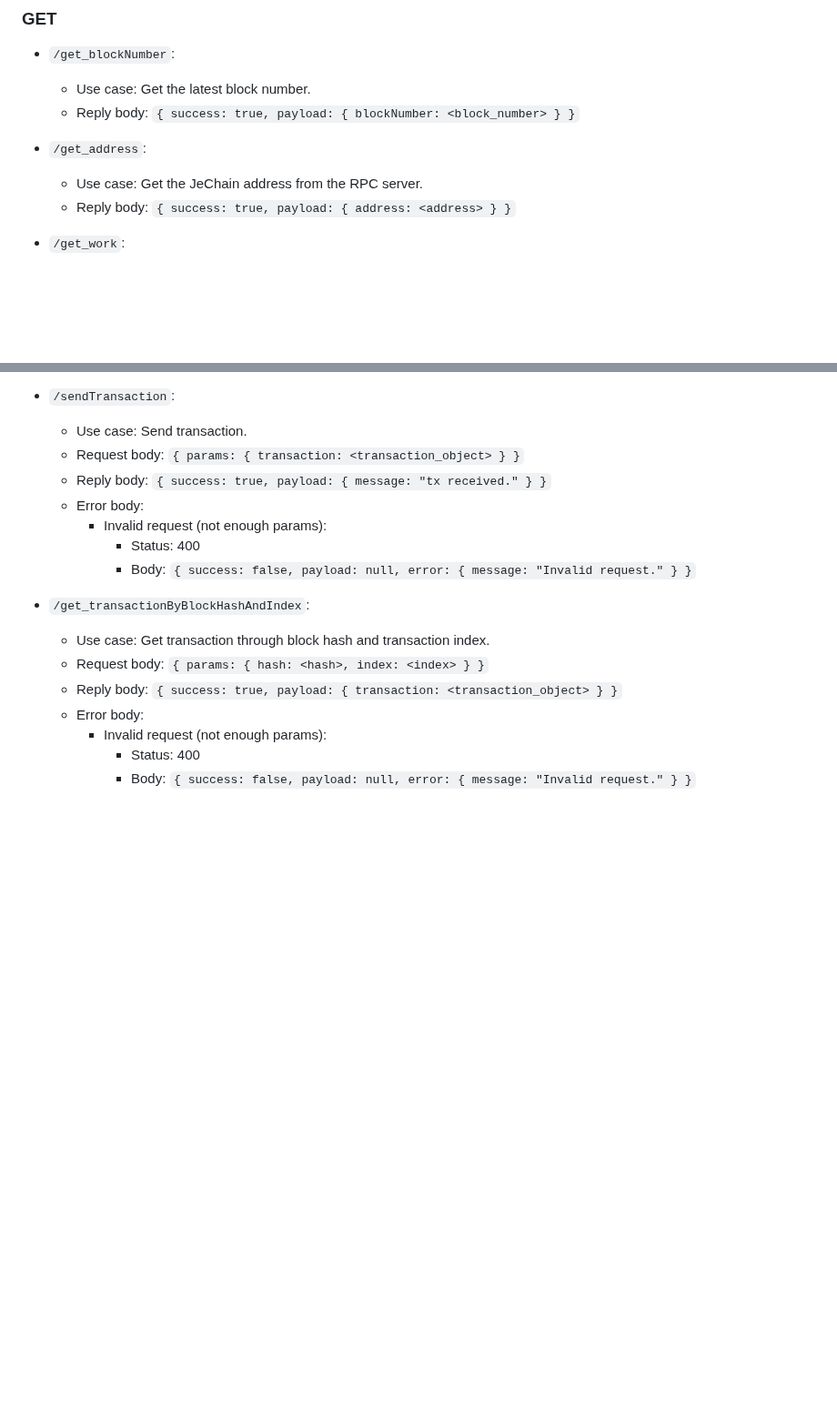
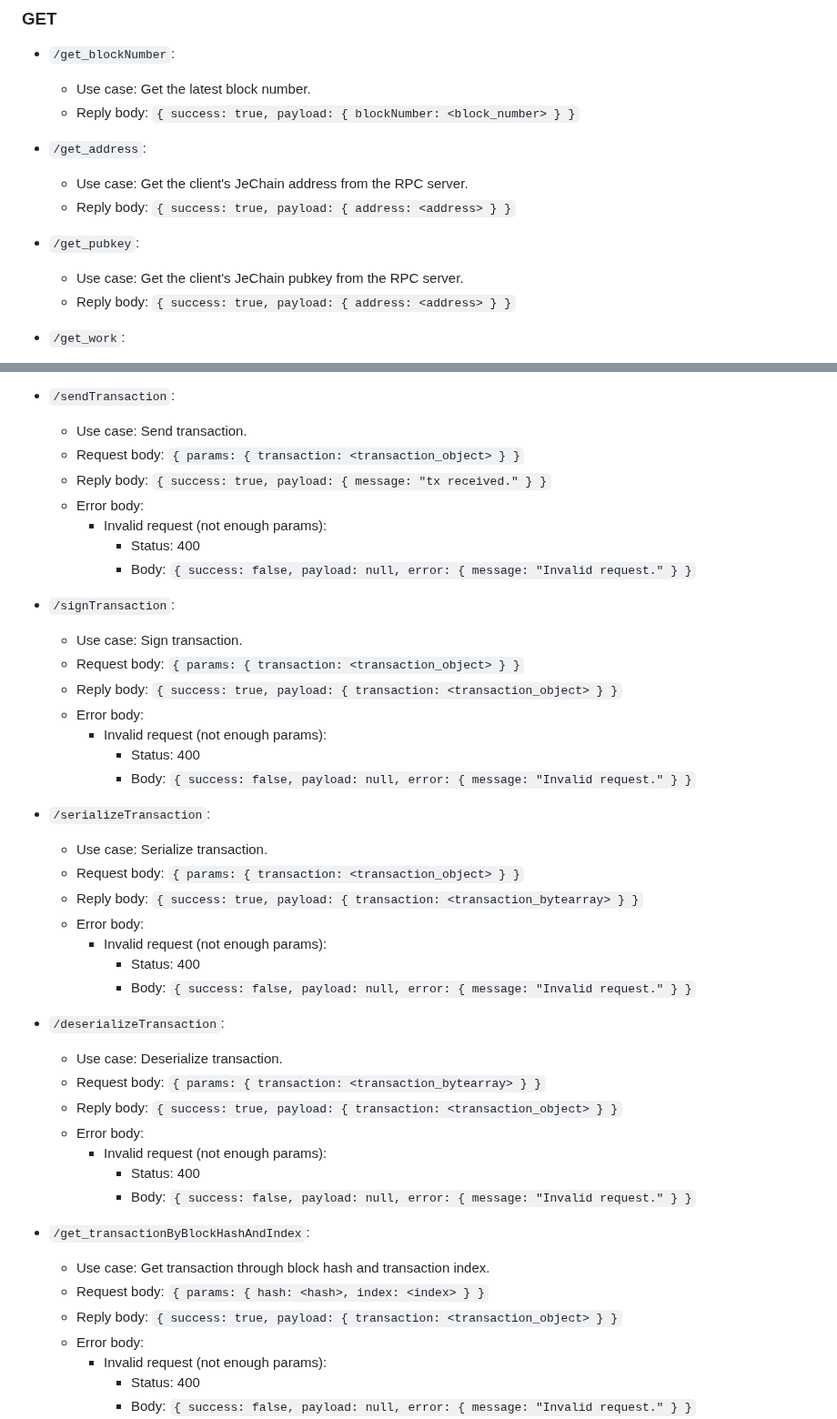
Before and after one commit to nguyenphuminh/JeChain, a Markdown page: JSON-RPC.md, 2 parts joined by grey strips. Shown at 91% size. Rendered like a GitHub page; blank space fills up the shorter version.

Commit message:
Update JSON-RPC.md
Update RPC docs

```diff
--- a/JSON-RPC.md
+++ b/JSON-RPC.md
@@ -14,7 +14,11 @@ JSON-RPC APIs are APIs provided by running a JeChain RPC server. They can be use
     * Reply body: `{ success: true, payload: { blockNumber: <block_number> } }`
 
 * `/get_address`:
-    * Use case: Get the JeChain address from the RPC server.
+    * Use case: Get the client's JeChain address from the RPC server.
+    * Reply body: `{ success: true, payload: { address: <address> } }`
+
+* `/get_pubkey`:
+    * Use case: Get the client's JeChain pubkey from the RPC server.
     * Reply body: `{ success: true, payload: { address: <address> } }`
 
 * `/get_work`:
@@ -106,6 +128,33 @@ JSON-RPC APIs are APIs provided by running a JeChain RPC server. They can be use
     * Use case: Send transaction.
     * Request body: `{ params: { transaction: <transaction_object> } }`
     * Reply body: `{ success: true, payload: { message: "tx received." } }`
+    * Error body:
+        * Invalid request (not enough params):
+            * Status: 400
+            * Body: `{ success: false, payload: null, error: { message: "Invalid request." } }`
+
+* `/signTransaction`:
+    * Use case: Sign transaction.
+    * Request body: `{ params: { transaction: <transaction_object> } }`
+    * Reply body: `{ success: true, payload: { transaction: <transaction_object> } }`
+    * Error body:
+        * Invalid request (not enough params):
+            * Status: 400
+            * Body: `{ success: false, payload: null, error: { message: "Invalid request." } }`
+
+* `/serializeTransaction`:
+    * Use case: Serialize transaction.
+    * Request body: `{ params: { transaction: <transaction_object> } }`
+    * Reply body: `{ success: true, payload: { transaction: <transaction_bytearray> } }`
+    * Error body:
+        * Invalid request (not enough params):
+            * Status: 400
+            * Body: `{ success: false, payload: null, error: { message: "Invalid request." } }`
+
+* `/deserializeTransaction`:
+    * Use case: Deserialize transaction.
+    * Request body: `{ params: { transaction: <transaction_bytearray> } }`
+    * Reply body: `{ success: true, payload: { transaction: <transaction_object> } }`
     * Error body:
         * Invalid request (not enough params):
             * Status: 400
```
Also changed, not shown: other parts of JSON-RPC.md (+20 -2 lines).
